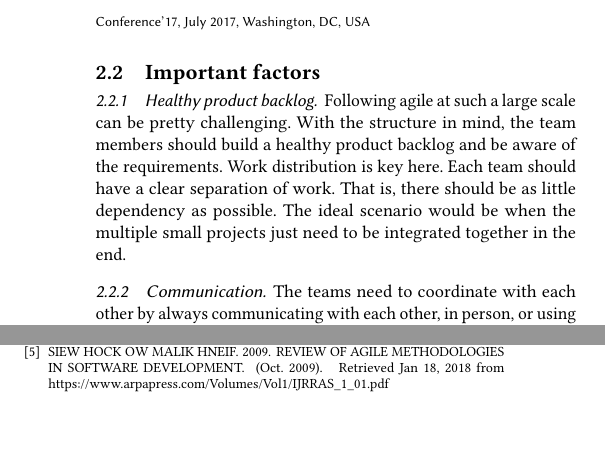
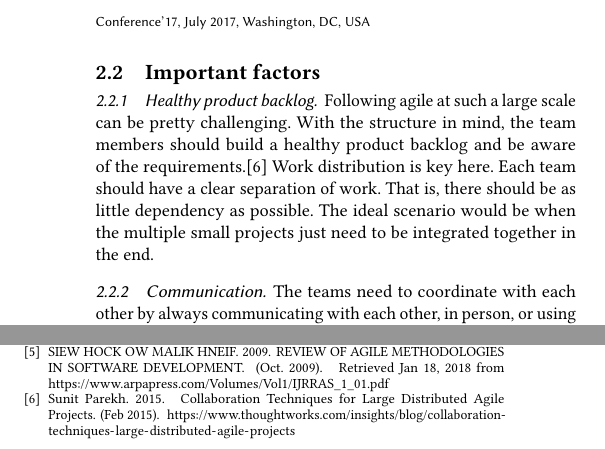
Before and after one commit to carnic96/SER574_Asg1, a LaTeX paper (SER574_Asg1.tex, which reads sample-base.bib): two parts of the columns of page 2 of 2, joined at a grey line, cut so that both start at the same text, the shorter picture padded with empty space. Compiled offline with pdfLaTeX.

Commit message:
added references

```diff
--- a/SER574_Asg1.tex
+++ b/SER574_Asg1.tex
@@ -93,7 +93,7 @@ While software architecture will provide the developers with the model, they nee
 \subsection{Important factors}
 
 \subsubsection{Healthy product backlog}
-Following agile at such a large scale can be pretty challenging. With the structure in mind, the team members should build a healthy product backlog and be aware of the requirements. Work distribution is key here. Each team should have a clear separation of work. That is, there should be as little dependency as possible. The ideal scenario would be when the multiple small projects just need to be integrated together in the end.
+Following agile at such a large scale can be pretty challenging. With the structure in mind, the team members should build a healthy product backlog and be aware of the requirements.\cite{SunitP} Work distribution is key here. Each team should have a clear separation of work. That is, there should be as little dependency as possible. The ideal scenario would be when the multiple small projects just need to be integrated together in the end.
 
 \subsubsection{Communication}
 The teams need to coordinate with each other by always communicating with each other, in person, or using tools like Slack, Trello etc to make sure that one does not hesitate to ask. Distributed agile in general is a difficult tool, and helping each other along the way will get it done effectively.
--- a/sample-base.bib
+++ b/sample-base.bib
@@ -44,3 +44,12 @@
 	month =      "june"  ,
 	lastaccessed = "",
 }
+
+@Article{SunitP,
+	author =       "Sunit Parekh",
+	year =         "2015",
+	title =        "Collaboration Techniques for Large Distributed Agile Projects ",
+	url =          "https://www.thoughtworks.com/insights/blog/collaboration-techniques-large-distributed-agile-projects",
+	month =      "Feb"  ,
+	lastaccessed = "",
+}
```
Also changed, not shown: SER574_Asg1.bbl, SER574_Asg1.pdf, 4 other files.
